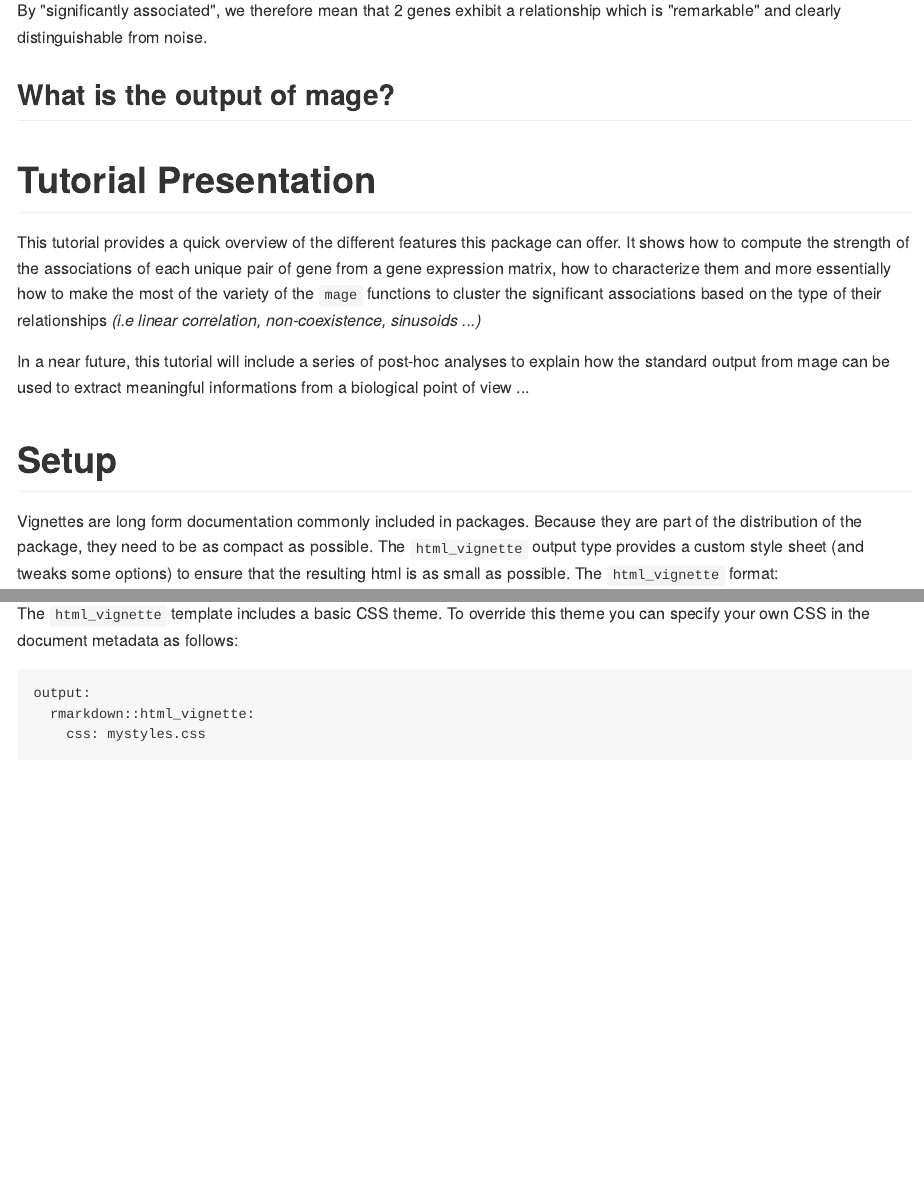
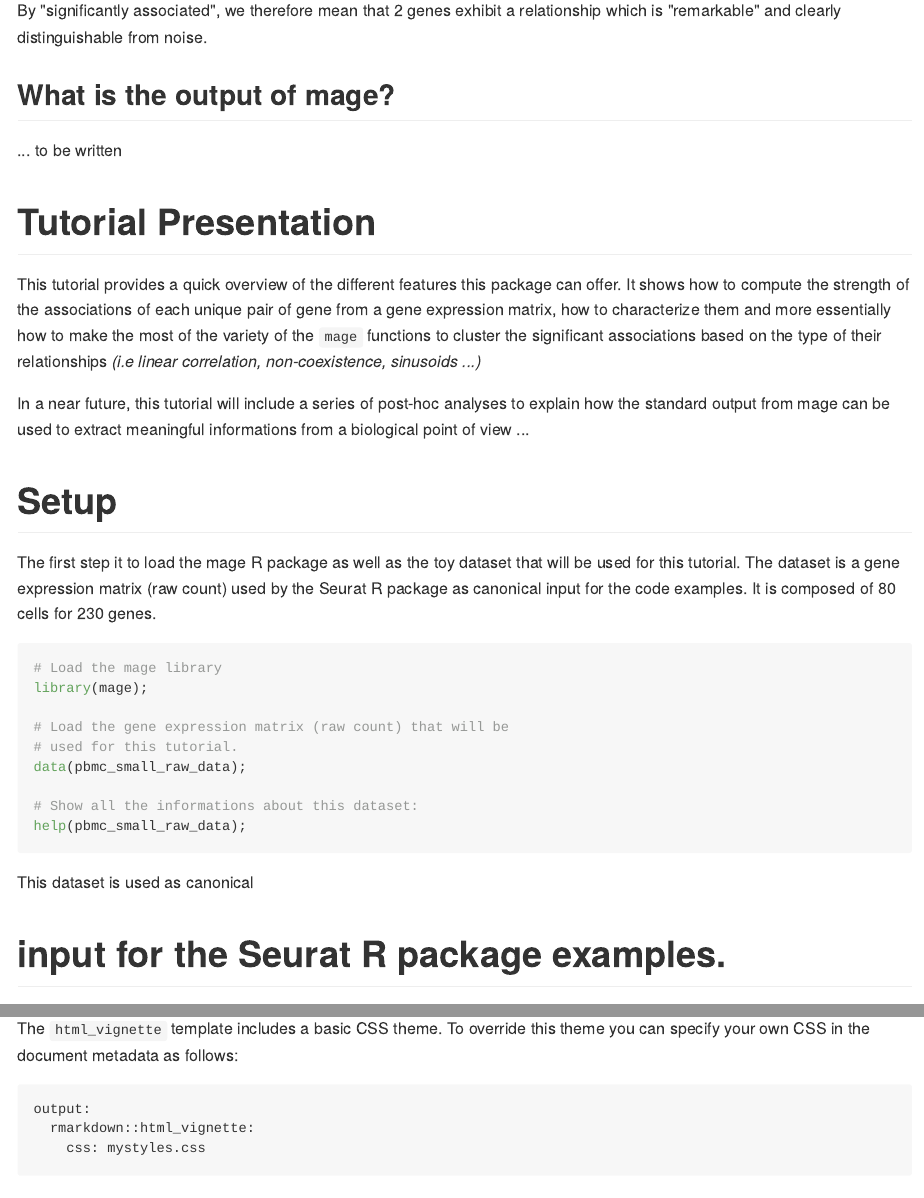
Before and after one commit to charles-bernard/mage, an R Markdown document (vignettes/mage-overview.Rmd): the page in a window 1100 px wide, from 960 px down, and a second part further down, joined at a grey line. The pictures show the output file vignettes/mage-overview.md that the author committed with the source, drawn offline in the style of GitHub.

Commit message:
update vignettes

````diff
--- a/vignettes/mage-overview.Rmd
+++ b/vignettes/mage-overview.Rmd
@@ -47,6 +47,8 @@ and clearly distinguishable from noise.
 
 ## What is the output of mage?
 
+... to be written
+
 # Tutorial Presentation
 
 This tutorial provides a quick overview of the different features this package can offer.
@@ -59,6 +61,25 @@ In a near future, this tutorial will include a series of post-hoc analyses to ex
 output from mage can be used to extract meaningful informations from a biological point of view ...
 
 # Setup
+
+The first step it to load the mage R package as well as the toy dataset that will be used for this tutorial.
+The dataset is a gene expression matrix (raw count) used by the Seurat R package as canonical input for
+the code examples. It is composed of 80 cells for 230 genes.
+
+```{r tuto_setup}
+# Load the mage library
+library(mage);
+
+# Load the gene expression matrix (raw count) that will be
+# used for this tutorial.
+data(pbmc_small_raw_data);
+
+# Show all the informations about this dataset:
+help(pbmc_small_raw_data);
+```
+
+This dataset is used as canonical
+# input for the Seurat R package examples.
 
 
 Vignettes are long form documentation commonly included in packages. Because they are part of the distribution of the package, they need to be as compact as possible. The `html_vignette` output type provides a custom style sheet (and tweaks some options) to ensure that the resulting html is as small as possible. The `html_vignette` format:
````
Also changed, not shown: vignettes/mage-overview.md, vignettes/mage-overview_files/figure-html/three_scatterplots-3.png, vignettes/mage-overview_files/figure-html/unnamed-chunk-1-1.png (added), vignettes/mage-overview_files/figure-html/unnamed-chunk-1-2.png (added), vignettes/mage-overview.Rmd (2 more changed lines).
